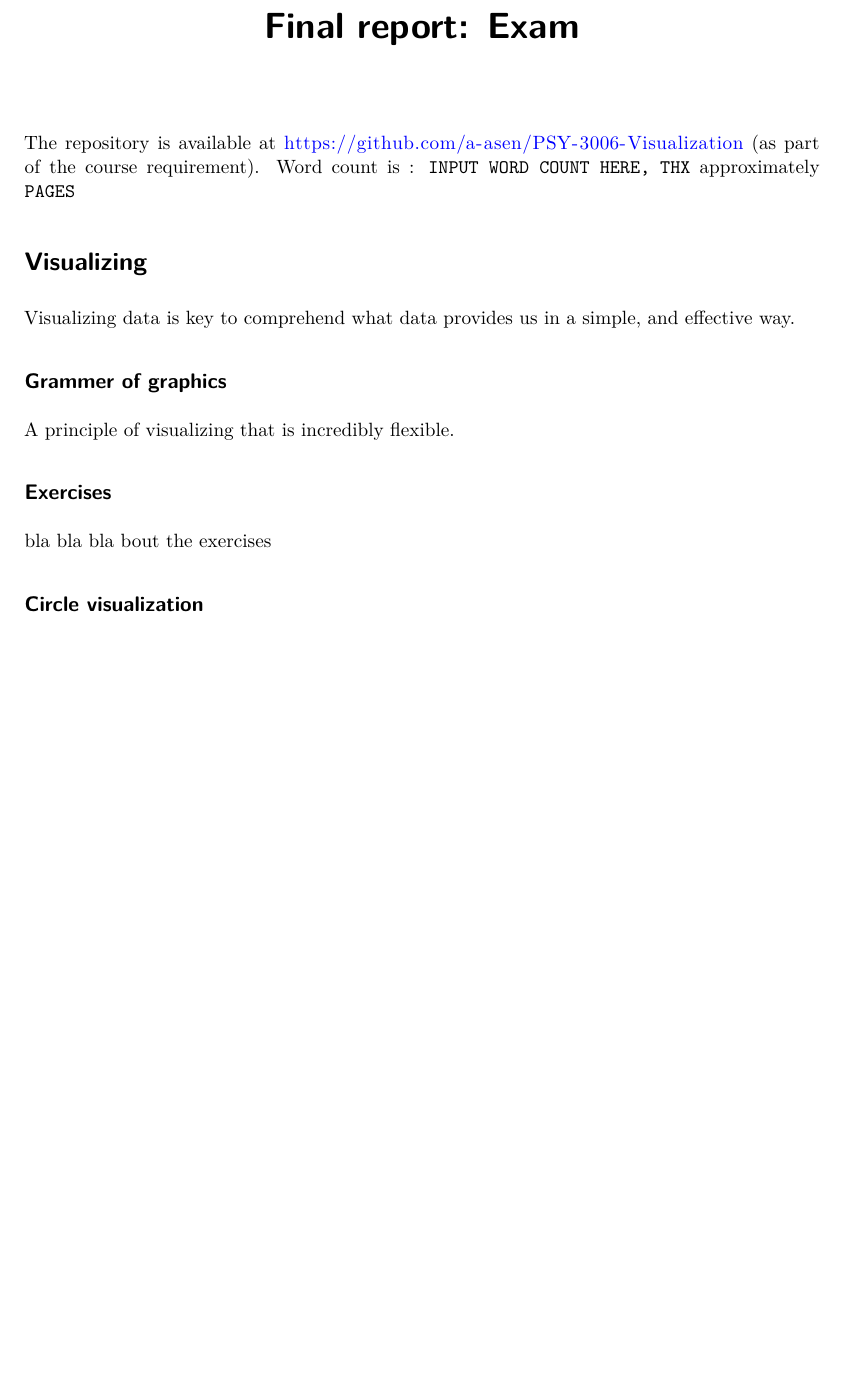
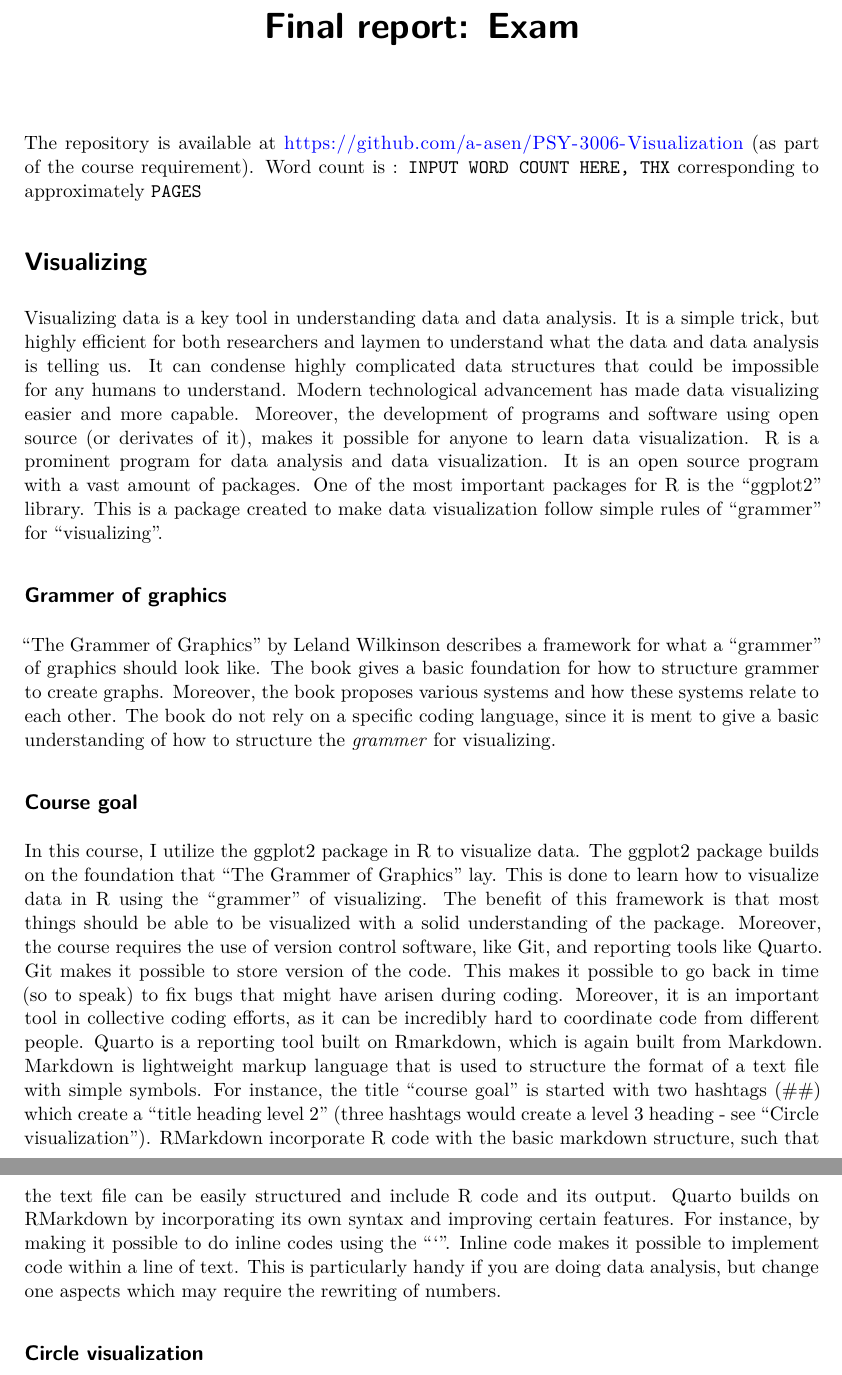
Before and after one commit to a-asen/PSY-3006-Visualization, a Quarto document (Exam/final_report.qmd): part of page 1 of 2 before the commit and two parts of pages 1 and 2 of 2 after it, the two joined at a grey line, cut so that both start at the same text, the shorter picture padded with empty space. Rendered offline with R 4.5, knitr and Pandoc in place of Quarto, then LaTeX, with nearby package versions.

Commit message:
Intro to Visualizing, the grammer of graphics and course goal

```diff
--- a/Exam/final_report.qmd
+++ b/Exam/final_report.qmd
@@ -7,20 +7,21 @@ editor:
       wrap: 72
 ---
 
-The repository is available at https://github.com/a-asen/PSY-3006-Visualization (as part of the course requirement). Word count is : ` INPUT WORD COUNT HERE, THX ` approximately  ` PAGES `
+The repository is available at https://github.com/a-asen/PSY-3006-Visualization (as part of the course requirement). Word count is : ` INPUT WORD COUNT HERE, THX ` corresponding to approximately ` PAGES `
 
 # Visualizing
 
-Visualizing data is key to comprehend what data provides us in a simple, and effective way.
+Visualizing data is a key tool in understanding data and data analysis. It is a simple trick, but highly efficient for both researchers and laymen to understand what the data and data analysis is telling us. It can condense highly complicated data structures that could be impossible for any humans to understand. Modern technological advancement has made data visualizing easier and more capable. Moreover, the development of programs and software using open source (or derivates of it), makes it possible for anyone to learn data visualization. R is a prominent program for data analysis and data visualization. It is an open source program with a vast amount of packages. One of the most important packages for R is the "ggplot2" library. This is a package created to make data visualization follow simple rules of "grammer" for "visualizing".
 
 ## Grammer of graphics
 
-A principle of visualizing that is incredibly flexible.
-
-## Exercises
+"The Grammer of Graphics" by Leland Wilkinson describes a framework for what a "grammer" of graphics should look like. The book gives a basic foundation for how to structure grammer to create graphs. Moreover, the book proposes various systems and how these systems relate to each other. The book do not rely on a specific coding language, since it is ment to give a basic understanding of how to structure the *grammer* for visualizing.
 
 
-bla bla bla bout the exercises
+## Course goal
+
+In this course, I utilize the ggplot2 package in R to visualize data. The ggplot2 package builds on the foundation that "The Grammer of Graphics" lay. This is done to learn how to visualize data in R using the "grammer" of visualizing. The benefit of this framework is that most things should be able to be visualized with a solid understanding of the package. Moreover, the course requires the use of version control software, like Git, and reporting tools like Quarto. Git makes it possible to store version of the code. This makes it possible to go back in time (so to speak) to fix bugs that might have arisen during coding. Moreover, it is an important tool in collective coding efforts, as it can be incredibly hard to coordinate code from different people. Quarto is a reporting tool built on Rmarkdown, which is again built from Markdown. Markdown is lightweight markup language that is used to structure the format of a text file with simple symbols. For instance, the title "course goal" is started with two hashtags (##) which create a "title heading level 2" (three hashtags would create a level 3 heading - see "Circle visualization"). RMarkdown incorporate R code with the basic markdown structure, such that the text file can be easily structured and include R code and its output. Quarto builds on RMarkdown by incorporating its own syntax and improving certain features. For instance, by making it possible to do inline codes using the "\`". Inline code makes it possible to implement code within a line of text. This is particularly handy if you are doing data analysis, but change one aspects which may require the rewriting of numbers.
+
 
 ## Circle visualization
 For the two first exercises (1, 2), I focus on circular visualization. In the first exercise I start by visualizing sleep data throughout a year. The data for this exercise has been generate (see "src" scripts). Then I processed to visualizing sleep data from an experiment. Where I try to indicate the difference between two sleep conditions - one sleep deprived and one with normal sleep.
```
